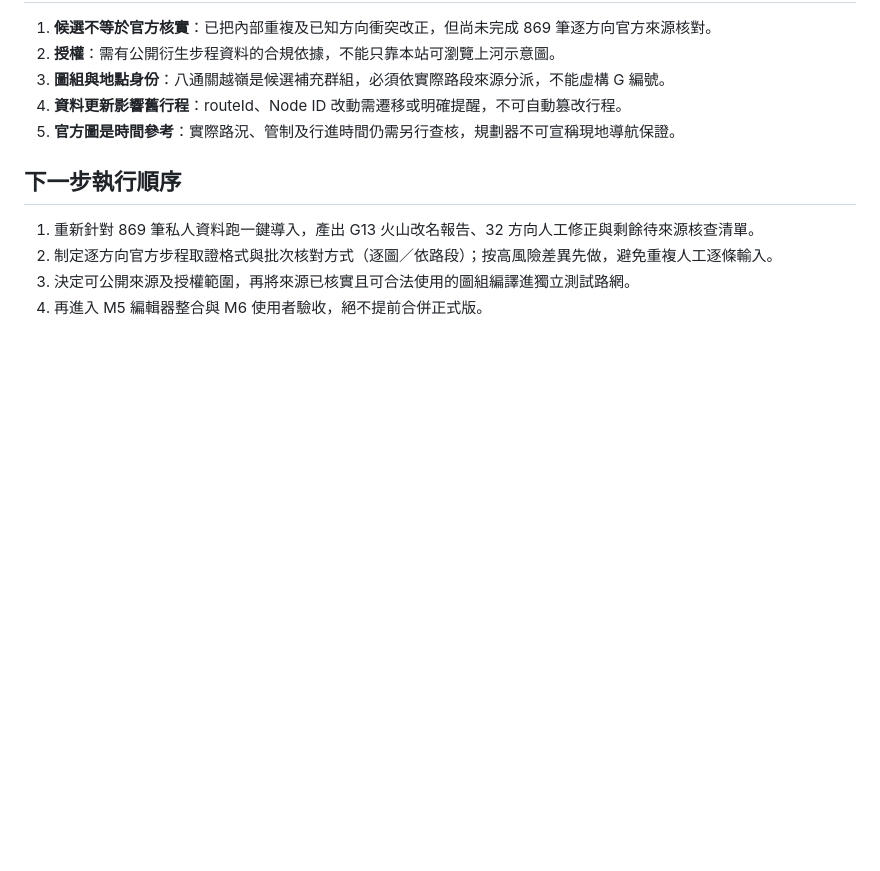
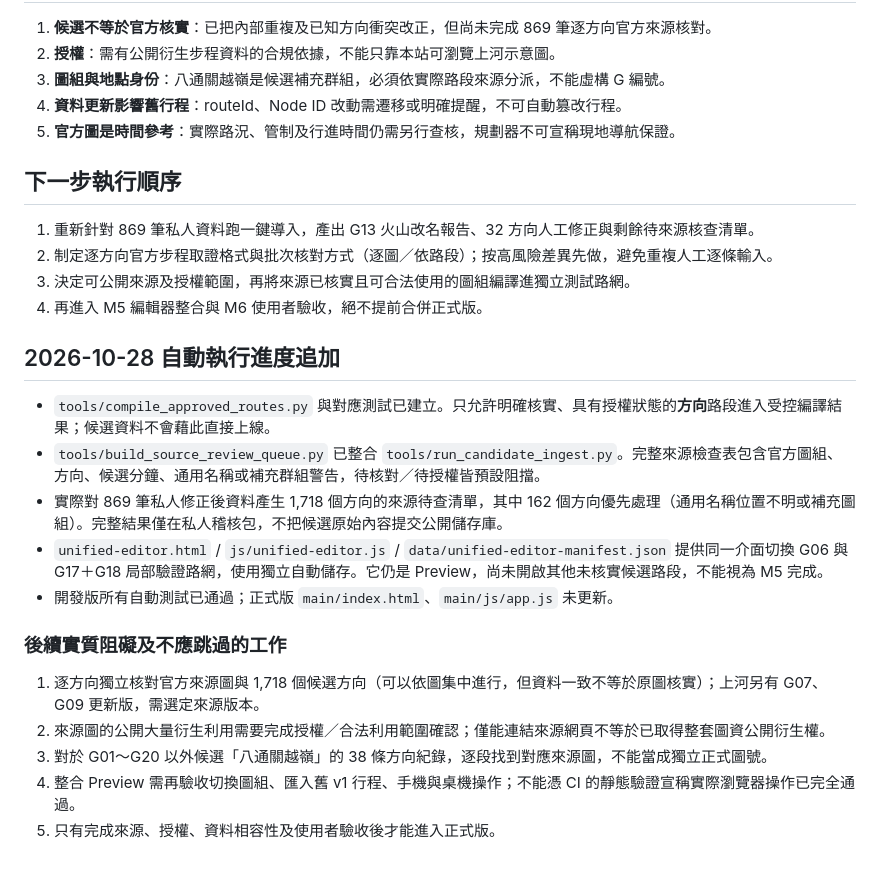
Before and after one commit to jkay-tw/mountain-planner, a Markdown page: docs/ALL_CHARTS_RELEASE_ROADMAP.md, the part around the change. Rendered like a GitHub page; blank space fills up the shorter version.

Commit message:
docs: record verified batch pipeline, source review queue, release gate and unified preview milestone

```diff
--- a/docs/ALL_CHARTS_RELEASE_ROADMAP.md
+++ b/docs/ALL_CHARTS_RELEASE_ROADMAP.md
@@ -65,3 +65,19 @@
 2. 制定逐方向官方步程取證格式與批次核對方式（逐圖／依路段）；按高風險差異先做，避免重複人工逐條輸入。
 3. 決定可公開來源及授權範圍，再將來源已核實且可合法使用的圖組編譯進獨立測試路網。
 4. 再進入 M5 編輯器整合與 M6 使用者驗收，絕不提前合併正式版。
+
+## 2026-10-28 自動執行進度追加
+
+- `tools/compile_approved_routes.py` 與對應測試已建立。只允許明確核實、具有授權狀態的**方向**路段進入受控編譯結果；候選資料不會藉此直接上線。
+- `tools/build_source_review_queue.py` 已整合 `tools/run_candidate_ingest.py`。完整來源檢查表包含官方圖組、方向、候選分鐘、通用名稱或補充群組警告，待核對／待授權皆預設阻擋。
+- 實際對 869 筆私人修正後資料產生 1,718 個方向的來源待查清單，其中 162 個方向優先處理（通用名稱位置不明或補充圖組）。完整結果僅在私人稽核包，不把候選原始內容提交公開儲存庫。
+- `unified-editor.html` / `js/unified-editor.js` / `data/unified-editor-manifest.json` 提供同一介面切換 G06 與 G17＋G18 局部驗證路網，使用獨立自動儲存。它仍是 Preview，尚未開啟其他未核實候選路段，不能視為 M5 完成。
+- 開發版所有自動測試已通過；正式版 `main/index.html`、`main/js/app.js` 未更新。
+
+### 後續實質阻礙及不應跳過的工作
+
+1. 逐方向獨立核對官方來源圖與 1,718 個候選方向（可以依圖集中進行，但資料一致不等於原圖核實）；上河另有 G07、G09 更新版，需選定來源版本。
+2. 來源圖的公開大量衍生利用需要完成授權／合法利用範圍確認；僅能連結來源網頁不等於已取得整套圖資公開衍生權。
+3. 對於 G01～G20 以外候選「八通關越嶺」的 38 條方向紀錄，逐段找到對應來源圖，不能當成獨立正式圖號。
+4. 整合 Preview 需再驗收切換圖組、匯入舊 v1 行程、手機與桌機操作；不能憑 CI 的靜態驗證宣稱實際瀏覽器操作已完全通過。
+5. 只有完成來源、授權、資料相容性及使用者驗收後才能進入正式版。
```
